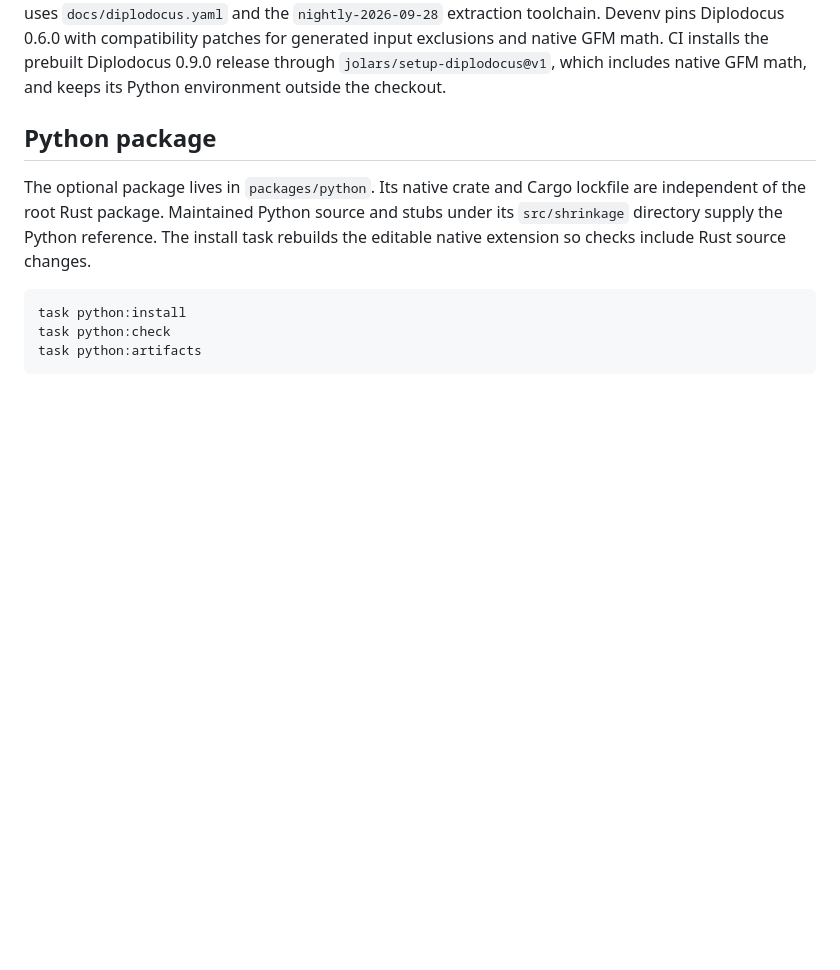
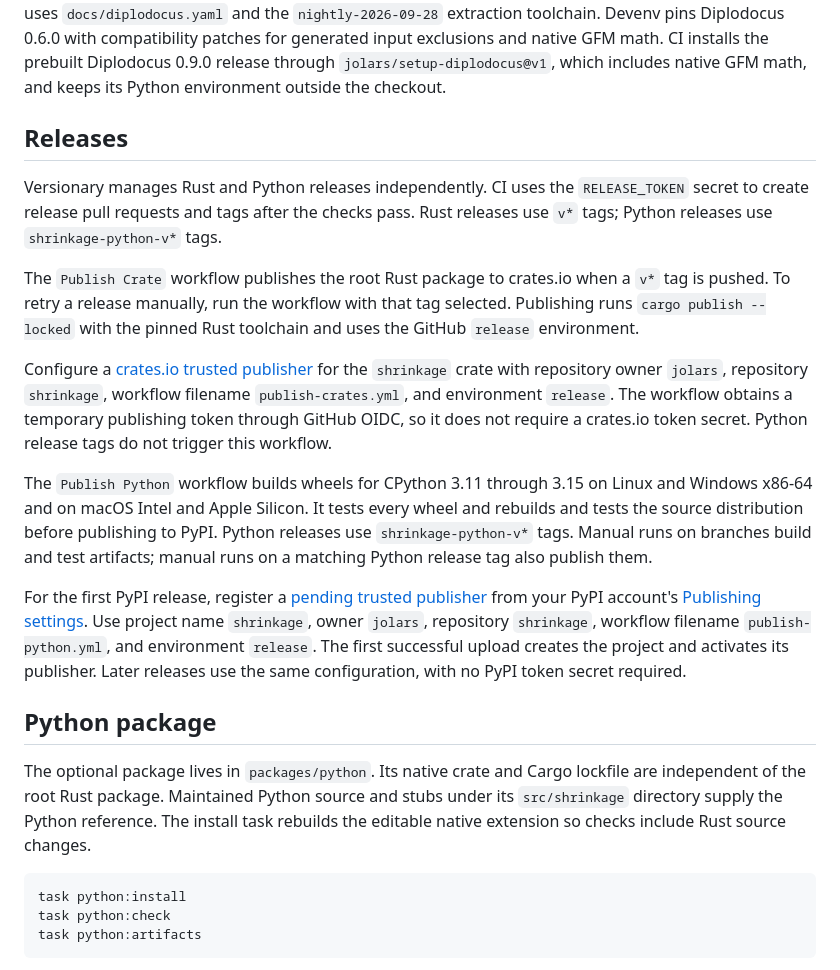
Before and after one commit to jolars/shrinkage, a Markdown page: docs/pages/contributing.md, the part around the change. Rendered like a GitHub page; blank space fills up the shorter version.

```diff
--- a/docs/pages/contributing.md
+++ b/docs/pages/contributing.md
@@ -12,6 +12,41 @@ compatibility patches for generated input exclusions and native GFM math. CI
 installs the prebuilt Diplodocus 0.9.0 release through
 `jolars/setup-diplodocus@v1`, which includes native GFM math, and keeps its
 Python environment outside the checkout.
+
+## Releases
+
+Versionary manages Rust and Python releases independently. CI uses the
+`RELEASE_TOKEN` secret to create release pull requests and tags after the checks
+pass. Rust releases use `v*` tags; Python releases use `shrinkage-python-v*`
+tags.
+
+The `Publish Crate` workflow publishes the root Rust package to crates.io when a
+`v*` tag is pushed. To retry a release manually, run the workflow with that tag
+selected. Publishing runs `cargo publish --locked` with the pinned Rust
+toolchain and uses the GitHub `release` environment.
+
+Configure a [crates.io trusted
+publisher](https://crates.io/docs/trusted-publishing) for the `shrinkage` crate
+with repository owner `jolars`, repository `shrinkage`, workflow filename
+`publish-crates.yml`, and environment `release`. The workflow obtains a
+temporary publishing token through GitHub OIDC, so it does not require a
+crates.io token secret. Python release tags do not trigger this workflow.
+
+The `Publish Python` workflow builds wheels for CPython 3.11 through 3.15 on
+Linux and Windows x86-64 and on macOS Intel and Apple Silicon. It tests every
+wheel and rebuilds and tests the source distribution before publishing to PyPI.
+Python releases use `shrinkage-python-v*` tags. Manual runs on branches build
+and test artifacts; manual runs on a matching Python release tag also publish
+them.
+
+For the first PyPI release, register a [pending trusted
+publisher](https://docs.pypi.org/trusted-publishers/creating-a-project-through-oidc/)
+from your PyPI account's [Publishing
+settings](https://pypi.org/manage/account/publishing/). Use project name
+`shrinkage`, owner `jolars`, repository `shrinkage`, workflow filename
+`publish-python.yml`, and environment `release`. The first successful upload
+creates the project and activates its publisher. Later releases use the same
+configuration, with no PyPI token secret required.
 
 ## Python package
 
```
Also changed, not shown: docs/rust/benchmarks.md (+46 -33 lines), docs/rust/figures/elastic-net.png, 7 other files.
